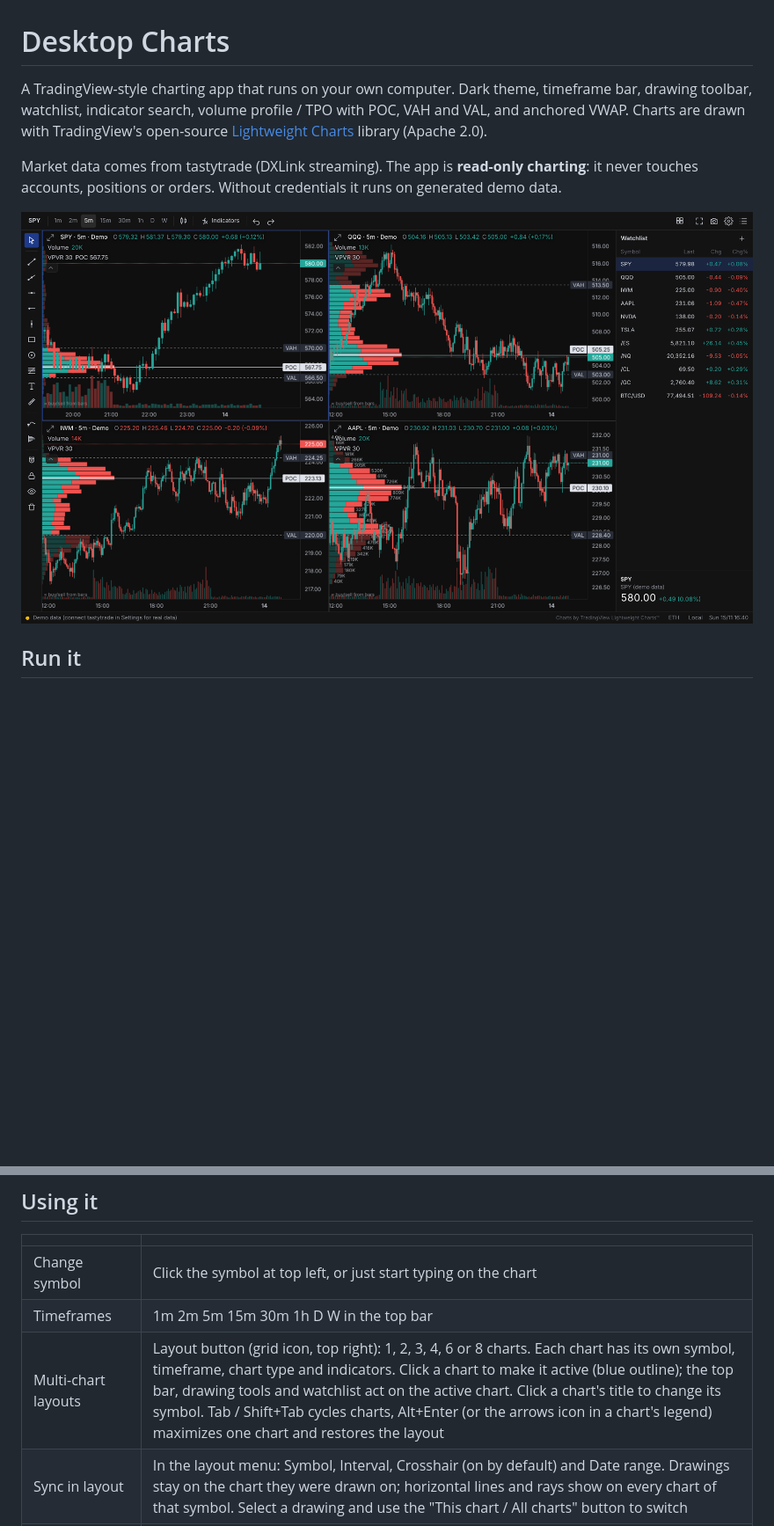
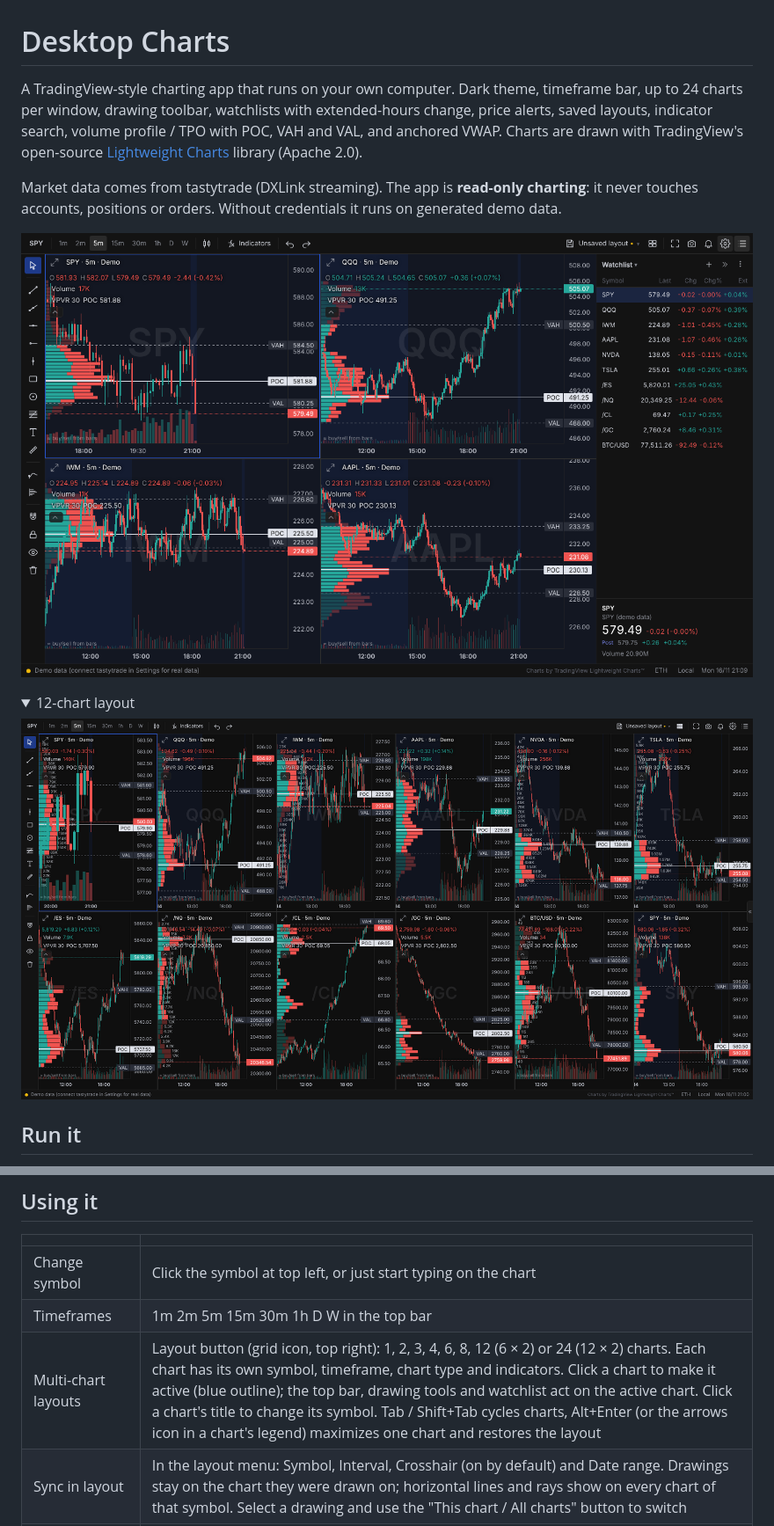
Before and after one commit to trader-larry/desktop-charts, a Markdown page: README.md, 2 parts joined by grey strips. Shown at 88% size. Drawn GitHub-style; pictures changed too: docs/layout-12.png (added), docs/screenshot.png; folded sections open; blank space fills up the shorter version.

Commit message:
README: new screenshot, 12-chart layout image, 12/24 layouts, toolbar arrows, hide watchlist
Co-Authored-By: Claude Opus 5.5 <noreply@anthropic.com>
Claude-Session: https://claude.ai/code/session_01VvQfTLzHkp5EKehyHCYDFf

```diff
--- a/README.md
+++ b/README.md
@@ -1,14 +1,22 @@
 # Desktop Charts
 
 A TradingView-style charting app that runs on your own computer. Dark theme, timeframe bar,
-drawing toolbar, watchlist, indicator search, volume profile / TPO with POC, VAH and VAL,
+up to 24 charts per window, drawing toolbar, watchlists with extended-hours change, price alerts,
+saved layouts, indicator search, volume profile / TPO with POC, VAH and VAL,
 and anchored VWAP. Charts are drawn with TradingView's open-source
 [Lightweight Charts](https://github.com/tradingview/lightweight-charts) library (Apache 2.0).
 
 Market data comes from tastytrade (DXLink streaming). The app is **read-only charting**:
 it never touches accounts, positions or orders. Without credentials it runs on generated demo data.
 
-![Four 5-minute charts (SPY, QQQ, IWM, AAPL) with volume profiles and the watchlist (demo data)](docs/screenshot.png)
+![Four 5-minute charts (SPY, QQQ, IWM, AAPL) with volume profiles, ticker watermarks, shaded extended hours and the watchlist with its Ext column (demo data)](docs/screenshot.png)
+
+<details>
+<summary>12-chart layout</summary>
+
+![Twelve 5-minute charts in a 6 × 2 layout with the watchlist collapsed (demo data)](docs/layout-12.png)
+
+</details>
 
 ## Run it
 
@@ -50,7 +58,7 @@ Symbols: stocks/ETFs as usual (`AAPL`, `SPY`), futures with a slash for the fron
 |---|---|
 | Change symbol | Click the symbol at top left, or just start typing on the chart |
 | Timeframes | 1m 2m 5m 15m 30m 1h D W in the top bar |
-| Multi-chart layouts | Layout button (grid icon, top right): 1, 2, 3, 4, 6 or 8 charts. Each chart has its own symbol, timeframe, chart type and indicators. Click a chart to make it active (blue outline); the top bar, drawing tools and watchlist act on the active chart. Click a chart's title to change its symbol. Tab / Shift+Tab cycles charts, Alt+Enter (or the arrows icon in a chart's legend) maximizes one chart and restores the layout |
+| Multi-chart layouts | Layout button (grid icon, top right): 1, 2, 3, 4, 6, 8, 12 (6 × 2) or 24 (12 × 2) charts. Each chart has its own symbol, timeframe, chart type and indicators. Click a chart to make it active (blue outline); the top bar, drawing tools and watchlist act on the active chart. Click a chart's title to change its symbol. Tab / Shift+Tab cycles charts, Alt+Enter (or the arrows icon in a chart's legend) maximizes one chart and restores the layout |
 | Sync in layout | In the layout menu: Symbol, Interval, Crosshair (on by default) and Date range. Drawings stay on the chart they were drawn on; horizontal lines and rays show on every chart of that symbol. Select a drawing and use the "This chart / All charts" button to switch |
 | Indicators | **Indicators** button or `/`. Star the ones you use for the Favorites list. Hover a legend row to hide, edit or remove it |
 | Volume profile | *Volume Profile, Visible Range* (on by default), *Session Volume Profile*, *Fixed Range* (range tool in the left toolbar) |
```
Also changed, not shown: other parts of README.md (+2 -0 lines).
